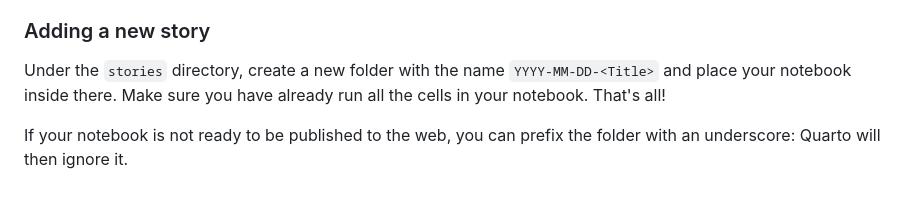
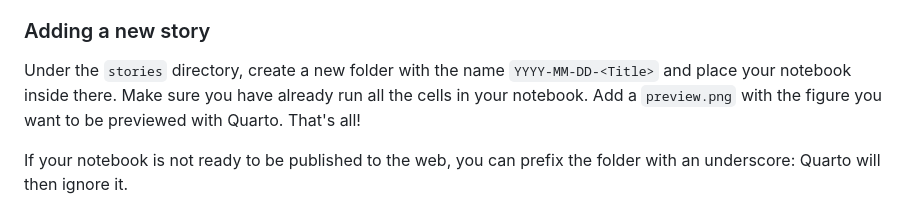
Before and after one commit to alan-turing-institute/TuringDataStories, a Markdown page: README.md, the part around the change. Rendered like a GitHub page.

```diff
--- a/README.md
+++ b/README.md
@@ -79,7 +79,7 @@ Any problems, open an issue!
 ### Adding a new story
 
 Under the `stories` directory, create a new folder with the name `YYYY-MM-DD-<Title>` and place your notebook inside there.
-Make sure you have already run all the cells in your notebook.
+Make sure you have already run all the cells in your notebook. Add a `preview.png` with the figure you want to be previewed with Quarto.
 That's all!
 
 If your notebook is not ready to be published to the web, you can prefix the folder with an underscore: Quarto will then ignore it.
```
